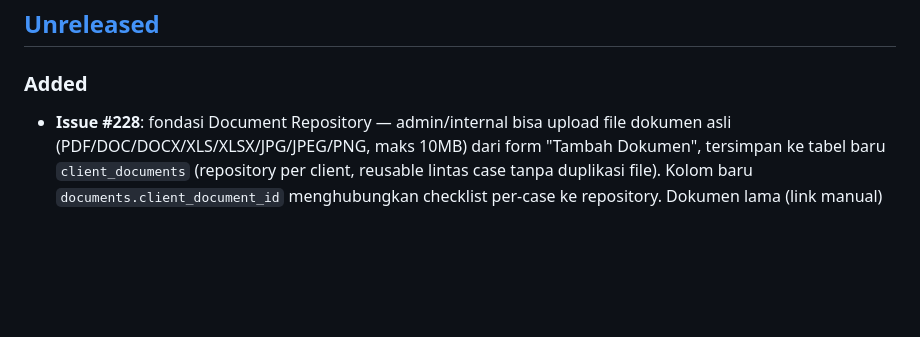
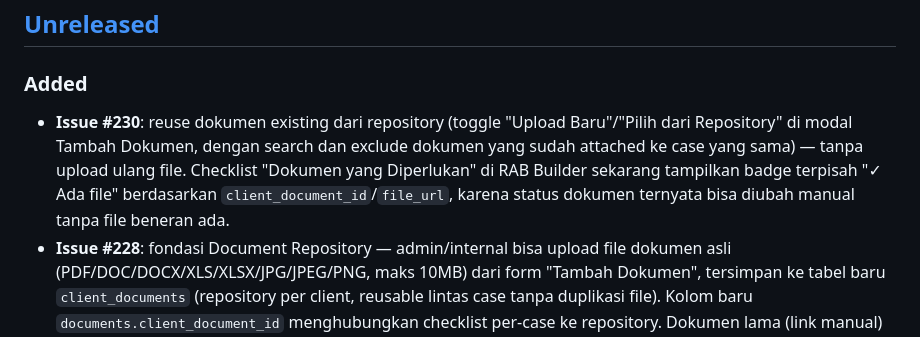
Before and after one commit to soulmediaglobal/sma-app, a Markdown page: App_Changelog.md, the part around the change. GitHub-like rendering; blank space fills up the shorter version.

Commit message:
Update changelog: Issue #230 Reuse Dokumen Existing + Penanda Checklist RAB

```diff
--- a/App_Changelog.md
+++ b/App_Changelog.md
@@ -19,6 +19,13 @@ dan project ini mengikuti [Semantic Versioning](https://semver.org/).
 
 ### Added
 
+- **Issue #230**: reuse dokumen existing dari repository (toggle
+  "Upload Baru"/"Pilih dari Repository" di modal Tambah Dokumen,
+  dengan search dan exclude dokumen yang sudah attached ke case yang
+  sama) — tanpa upload ulang file. Checklist "Dokumen yang Diperlukan"
+  di RAB Builder sekarang tampilkan badge terpisah "✓ Ada file"
+  berdasarkan `client_document_id`/`file_url`, karena status dokumen
+  ternyata bisa diubah manual tanpa file beneran ada.
 - **Issue #228**: fondasi Document Repository — admin/internal bisa
   upload file dokumen asli (PDF/DOC/DOCX/XLS/XLSX/JPG/JPEG/PNG, maks
   10MB) dari form "Tambah Dokumen", tersimpan ke tabel baru
```
